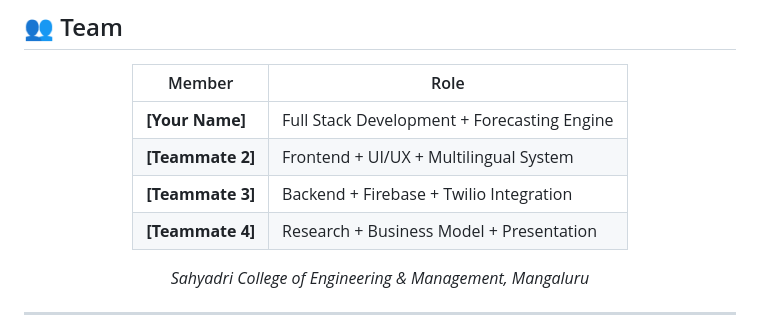
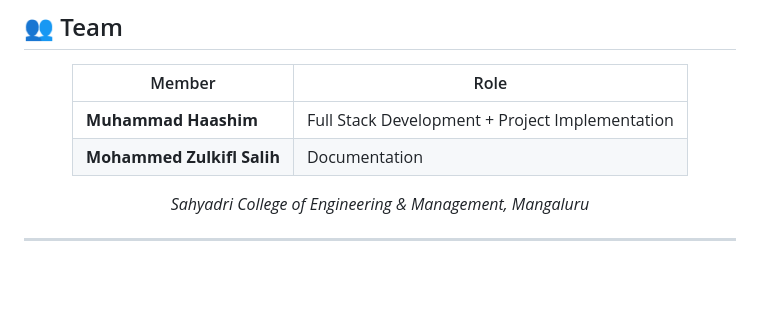
Before and after one commit to HAFIZ-HAASHIM/HarvestIQ, a Markdown page: README.md, the part around the change. GitHub-like rendering; blank space fills up the shorter version.

Commit message:
Revise team member roles and add names
Updated team member roles in the README.

```diff
--- a/README.md
+++ b/README.md
@@ -434,10 +434,8 @@ Privacy-compliant, aggregated crop holding pattern data sold to FMCG companies a
 
 | Member | Role |
 |---|---|
-| **[Your Name]** | Full Stack Development + Forecasting Engine |
-| **[Teammate 2]** | Frontend + UI/UX + Multilingual System |
-| **[Teammate 3]** | Backend + Firebase + Twilio Integration |
-| **[Teammate 4]** | Research + Business Model + Presentation |
+| **Muhammad Haashim** | Full Stack Development + Project Implementation |
+| **Mohammed Zulkifl Salih** | Documentation |
 
 *Sahyadri College of Engineering & Management, Mangaluru*
 
```
